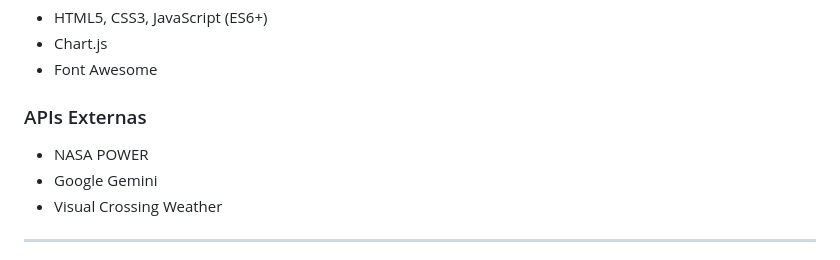
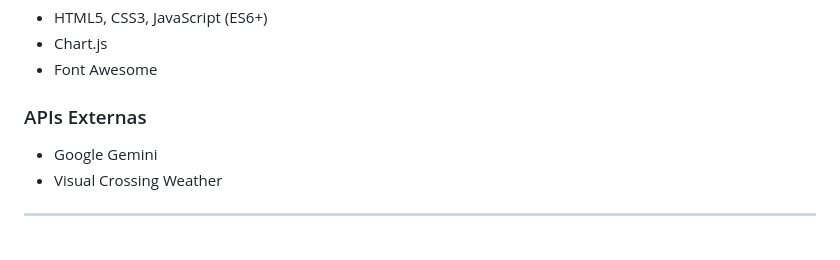
Before and after one commit to feliperbg/Hackathon2025-AgroClima-Preditivo, a Markdown page: README.md, the part around the change. Drawn GitHub-style.

```diff
--- a/README.md
+++ b/README.md
@@ -38,7 +38,6 @@ A ferramenta oferece **análises climáticas preditivas** para a agricultura, au
 - Font Awesome
 
 ### APIs Externas
-- NASA POWER
 - Google Gemini
 - Visual Crossing Weather
 
```
